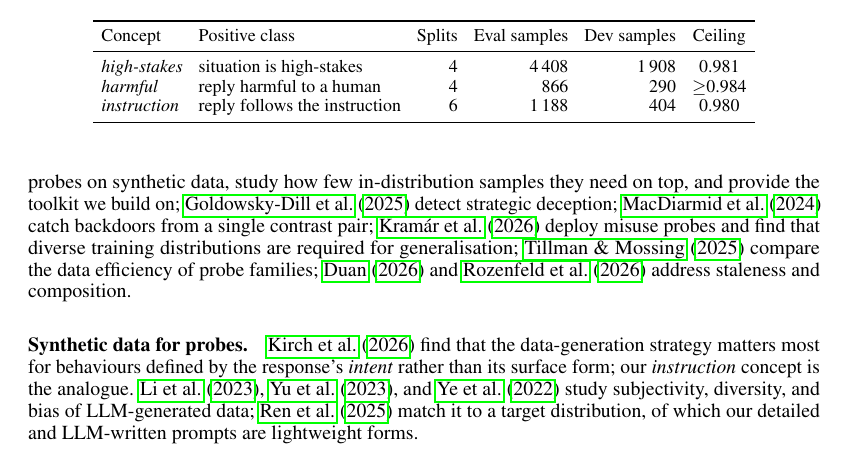
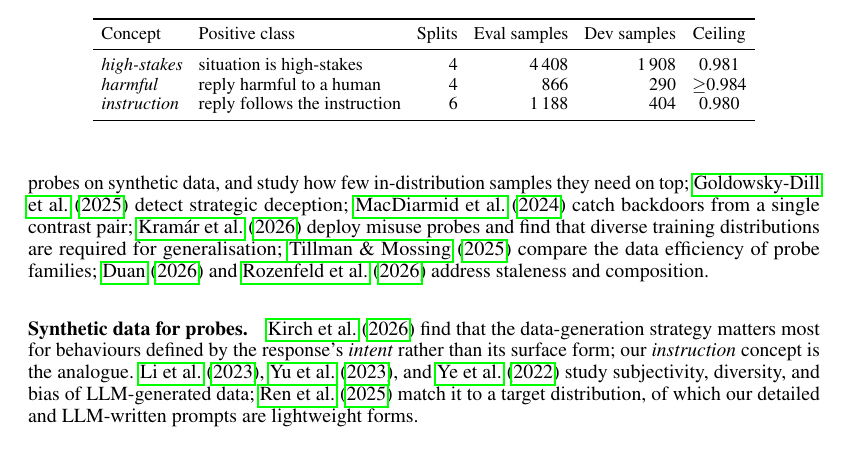
Before and after one commit to Ankush7890/sythentic_data_needs_paper, a LaTeX paper (main.tex): part of page 3 of 23, cut so that both start at the same text. Compiled offline with pdfLaTeX.

Commit message:
Related Work: drop the toolkit clause from the McKenzie et al. sentence
Co-Authored-By: Claude Fable 5.1 <noreply@anthropic.com>

```diff
--- a/main.tex
+++ b/main.tex
@@ -87,7 +87,7 @@ Coverage, not difficulty, sets the data need. Per kind of conversation, one per
 \section{Related Work}
 \label{sec:related}
 \paragraph{Probes as monitors.}
-Linear probes began as an analysis tool~\citep{alain2017understanding,belinkov2022probing,hewitt2019control} and are now runtime monitors. \citet{mckenzie2025highstakes} train high-stakes probes on synthetic data, study how few in-distribution samples they need on top, and provide the toolkit we build on; \citet{goldowskydill2025deception} detect strategic deception; \citet{macdiarmid2024sleeper} catch backdoors from a single contrast pair; \citet{kramar2026production} deploy misuse probes and find that diverse training distributions are required for generalisation; \citet{tillman2025taskspecific} compare the data efficiency of probe families; \citet{duan2026staleness} and \citet{rozenfeld2026gavel} address staleness and composition.
+Linear probes began as an analysis tool~\citep{alain2017understanding,belinkov2022probing,hewitt2019control} and are now runtime monitors. \citet{mckenzie2025highstakes} train high-stakes probes on synthetic data, and study how few in-distribution samples they need on top; \citet{goldowskydill2025deception} detect strategic deception; \citet{macdiarmid2024sleeper} catch backdoors from a single contrast pair; \citet{kramar2026production} deploy misuse probes and find that diverse training distributions are required for generalisation; \citet{tillman2025taskspecific} compare the data efficiency of probe families; \citet{duan2026staleness} and \citet{rozenfeld2026gavel} address staleness and composition.
 \paragraph{Synthetic data for probes.}
 \citet{kirch2026offpolicy} find that the data-generation strategy matters most for behaviours defined by the response's \emph{intent} rather than its surface form; our \instr{} concept is the analogue. \citet{li2023synthetic}, \citet{yu2023attrprompt}, and \citet{ye2022zerogen} study subjectivity, diversity, and bias of LLM-generated data; \citet{ren2025distribution} match it to a target distribution, of which our detailed and LLM-written prompts are lightweight forms.
 
```
Also changed, not shown: main.pdf.
